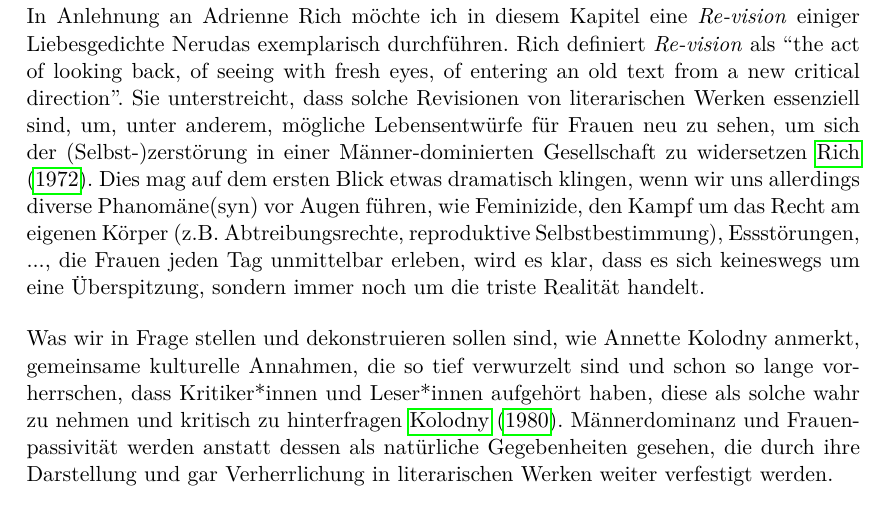
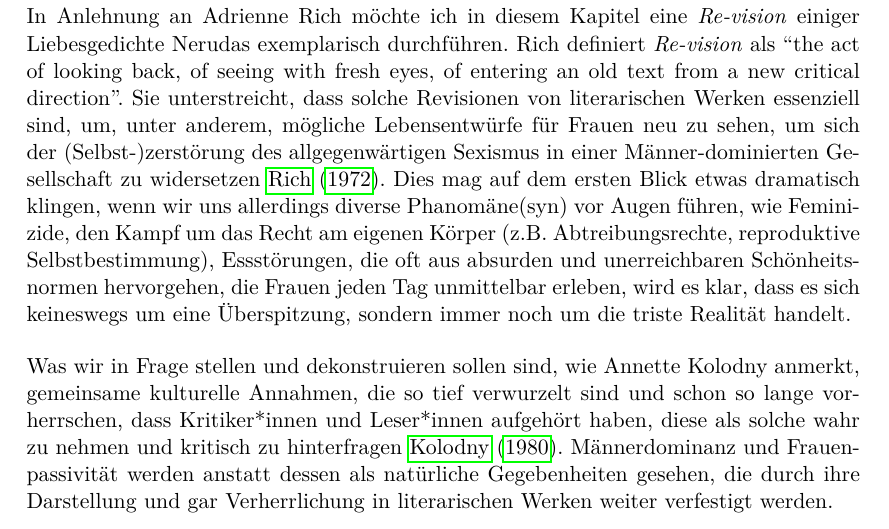
Before and after one commit to lusy/hausarbeiten, a LaTeX document (femLecturesNeruda/main.tex, which reads femLecturesNeruda/4-Re-vision.tex): part of page 12 of 19, cut so that both start at the same text. Compiled offline with pdfLaTeX.

Commit message:
femLectures: Clean up chap4 intro

```diff
--- a/femLecturesNeruda/4-Re-vision.tex
+++ b/femLecturesNeruda/4-Re-vision.tex
@@ -5,17 +5,14 @@
 % Vlt move Revision-Erklärung zu der Allgemein-Intro?
 In Anlehnung an Adrienne Rich möchte ich in diesem Kapitel eine \textit{Re-vision} einiger Liebesgedichte Nerudas exemplarisch durchführen.
 Rich definiert \textit{Re-vision} als ``the act of looking back, of seeing with fresh eyes, of entering an old text from a new critical direction''.
-Sie unterstreicht, dass solche Revisionen von literarischen Werken essenziell sind, um, unter anderem, mögliche Lebensentwürfe für Frauen neu zu sehen, um sich der (Selbst-)zerstörung in einer Männer-dominierten Gesellschaft zu widersetzen~\cite{Rich1972}.
-Dies mag auf dem ersten Blick etwas dramatisch klingen, wenn wir uns allerdings diverse Phanomäne(syn) vor Augen führen, wie Feminizide, den Kampf um das Recht am eigenen Körper (z.B. Abtreibungsrechte, reproduktive Selbstbestimmung), Essstörungen, ..., die Frauen jeden Tag unmittelbar erleben, wird es klar, dass es sich keineswegs um eine Überspitzung, sondern immer noch um die triste Realität handelt.
+Sie unterstreicht, dass solche Revisionen von literarischen Werken essenziell sind, um, unter anderem, mögliche Lebensentwürfe für Frauen neu zu sehen, um sich der (Selbst-)zerstörung des allgegenwärtigen Sexismus in einer Männer-dominierten Gesellschaft zu widersetzen~\cite{Rich1972}.
+Dies mag auf dem ersten Blick etwas dramatisch klingen, wenn wir uns allerdings diverse Phanomäne(syn) vor Augen führen, wie Feminizide, den Kampf um das Recht am eigenen Körper (z.B. Abtreibungsrechte, reproduktive Selbstbestimmung), Essstörungen, die oft aus absurden und unerreichbaren Schönheitsnormen hervorgehen, die Frauen jeden Tag unmittelbar erleben, wird es klar, dass es sich keineswegs um eine Überspitzung, sondern immer noch um die triste Realität handelt.
 
 Was wir in Frage stellen und dekonstruieren sollen sind, wie Annette Kolodny anmerkt, gemeinsame kulturelle Annahmen, die so tief verwurzelt sind und schon so lange vorherrschen, dass Kritiker*innen und Leser*innen aufgehört haben, diese als solche wahr zu nehmen und kritisch zu hinterfragen~\cite{Kolodny1980}.
 Männerdominanz und Frauenpassivität werden anstatt dessen als natürliche Gegebenheiten gesehen, die durch ihre Darstellung und gar Verherrlichung in literarischen Werken weiter verfestigt werden.
 %vgl auch Duncan
 
 In diesem Kapitel möchte ich gezielt alternative Lektüren der Gedichte ``Poema XV'' (``Me gustas cuando callas\ldots''), ``Tu risa'' und ``El tigre'' anbieten.
-% alternative - weitere Möglichkeit nach Kolodny; auch, im Sinne von "from a new critical direction" -> welche Direction ist gemeint?
-%Ich möchte Erkenntnisse aus den Women und Gender Studies (auf Deutsch?: Frauen- und Geschlechterstudien?) heranziehen, um die etablierten Leseweisen dieser Werke aufzubrechen. % rausgenommen, da ich keinen neuen theoretischen Rahmen an der Stelle mit einbeziehe
-%TODO wenn das so ist, bräuchte ich evtl besagte Erkenntnisse in Kapitel 3
 Das Ziel ist, aus der Bequemlichkeit auszubrechen, die uns vorgefertigte (männer-zentrierte) Interpretationen für kanonisierte Werke anbieten (siehe Kapitel~\ref{chap:canon}).
 
 Die Gedichte wurden unter anderem deswegen ausgewählt, weil sie aus zwei verschiedenen Gedichtsbändern kommen, die in ihrer Verfassung fast 30 Jahre auseinander liegen:
```
